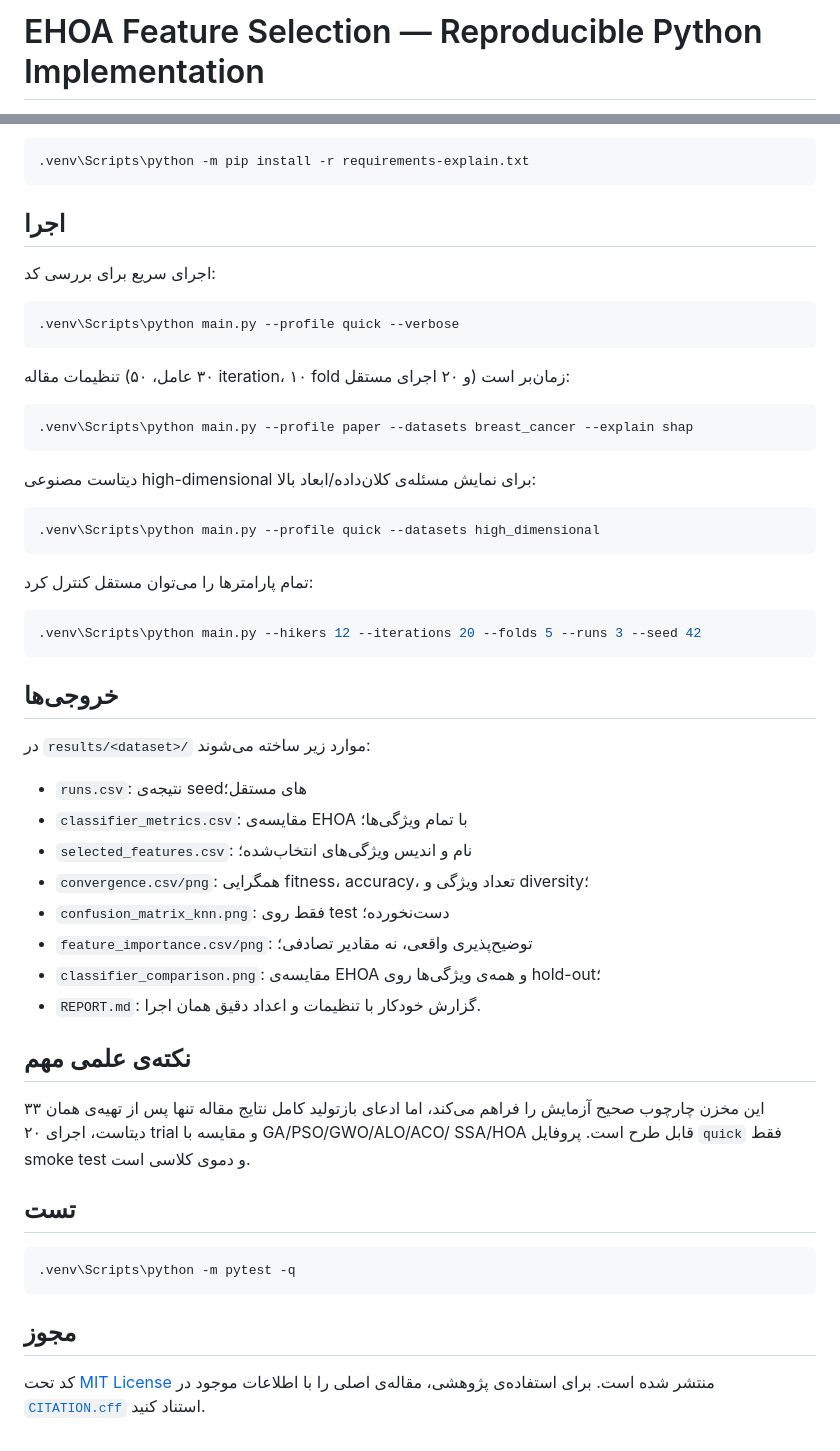
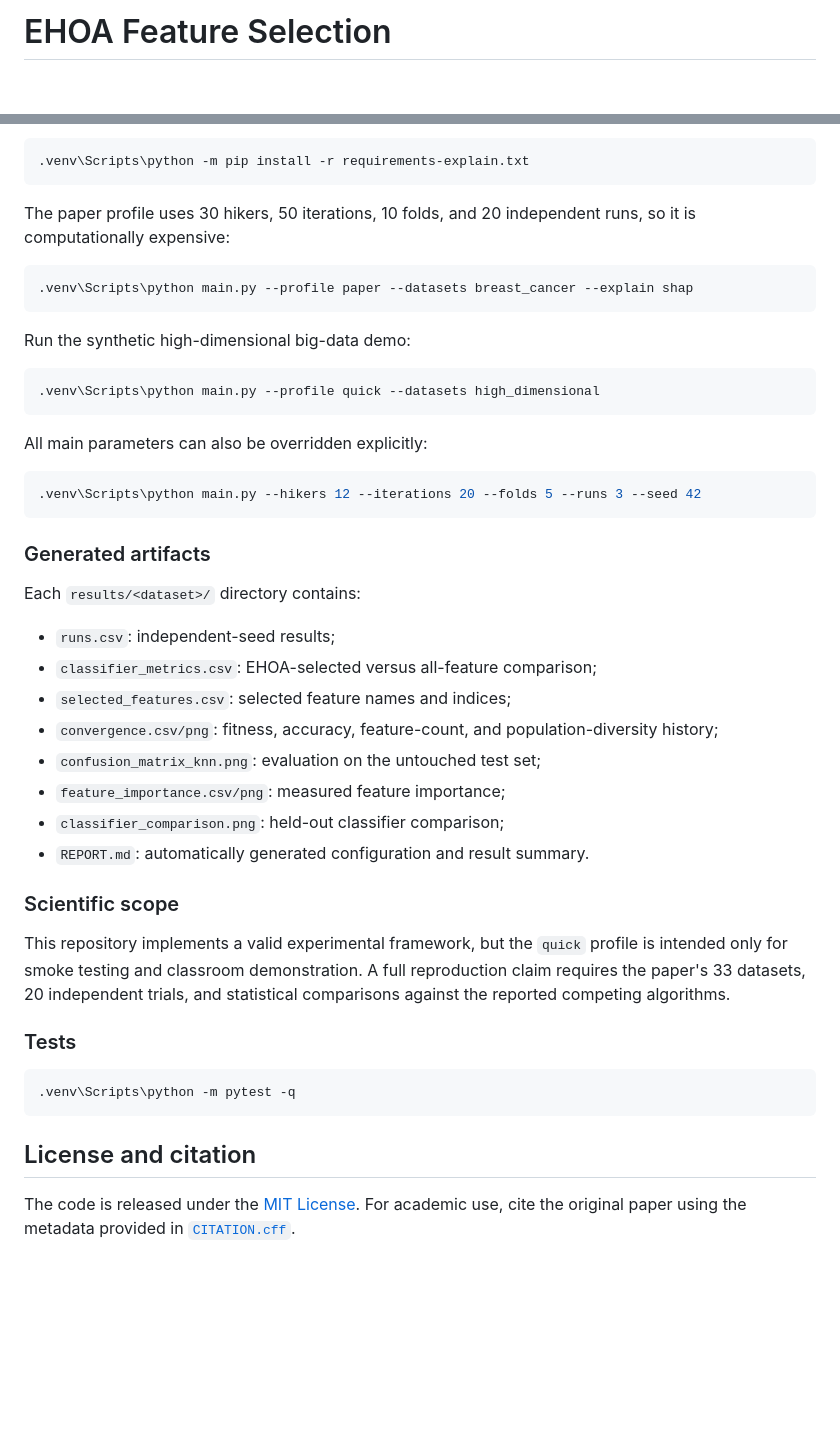
Before and after one commit to Amirgh23/dfa-ehoa-research, a Markdown page: README.md, 2 parts joined by grey strips. Rendered like a GitHub page; blank space fills up the shorter version.

Commit message:
docs: make README bilingual

````diff
--- a/README.md
+++ b/README.md
@@ -1,2 +1,2 @@
-# EHOA Feature Selection — Reproducible Python Implementation
+# EHOA Feature Selection
 
@@ -61,58 +164,47 @@ python -m venv .venv
 .venv\Scripts\python -m pip install -r requirements-explain.txt
 ```
 
-## اجرا
-
-اجرای سریع برای بررسی کد:
-
-```powershell
-.venv\Scripts\python main.py --profile quick --verbose
-```
-
-تنظیمات مقاله (۳۰ عامل، ۵۰ iteration، ۱۰ fold و ۲۰ اجرای مستقل) زمان‌بر است:
+The paper profile uses 30 hikers, 50 iterations, 10 folds, and 20 independent runs, so it is computationally expensive:
 
 ```powershell
 .venv\Scripts\python main.py --profile paper --datasets breast_cancer --explain shap
 ```
 
-دیتاست مصنوعی high-dimensional برای نمایش مسئله‌ی کلان‌داده/ابعاد بالا:
+Run the synthetic high-dimensional big-data demo:
 
 ```powershell
 .venv\Scripts\python main.py --profile quick --datasets high_dimensional
 ```
 
-تمام پارامترها را می‌توان مستقل کنترل کرد:
+All main parameters can also be overridden explicitly:
 
 ```powershell
 .venv\Scripts\python main.py --hikers 12 --iterations 20 --folds 5 --runs 3 --seed 42
 ```
 
-## خروجی‌ها
+### Generated artifacts
 
-در `results/<dataset>/` موارد زیر ساخته می‌شوند:
+Each `results/<dataset>/` directory contains:
 
-- `runs.csv`: نتیجه‌ی seedهای مستقل؛
-- `classifier_metrics.csv`: مقایسه‌ی EHOA با تمام ویژگی‌ها؛
-- `selected_features.csv`: نام و اندیس ویژگی‌های انتخاب‌شده؛
-- `convergence.csv/png`: همگرایی fitness، accuracy، تعداد ویژگی و diversity؛
-- `confusion_matrix_knn.png`: فقط روی test دست‌نخورده؛
-- `feature_importance.csv/png`: توضیح‌پذیری واقعی، نه مقادیر تصادفی؛
-- `classifier_comparison.png`: مقایسه‌ی EHOA و همه‌ی ویژگی‌ها روی hold-out؛
-- `REPORT.md`: گزارش خودکار با تنظیمات و اعداد دقیق همان اجرا.
+- `runs.csv`: independent-seed results;
+- `classifier_metrics.csv`: EHOA-selected versus all-feature comparison;
+- `selected_features.csv`: selected feature names and indices;
+- `convergence.csv/png`: fitness, accuracy, feature-count, and population-diversity history;
+- `confusion_matrix_knn.png`: evaluation on the untouched test set;
+- `feature_importance.csv/png`: measured feature importance;
+- `classifier_comparison.png`: held-out classifier comparison;
+- `REPORT.md`: automatically generated configuration and result summary.
 
-## نکته‌ی علمی مهم
+### Scientific scope
 
-این مخزن چارچوب صحیح آزمایش را فراهم می‌کند، اما ادعای بازتولید کامل نتایج مقاله
-تنها پس از تهیه‌ی همان ۳۳ دیتاست، اجرای ۲۰ trial و مقایسه با GA/PSO/GWO/ALO/ACO/
-SSA/HOA قابل طرح است. پروفایل `quick` فقط smoke test و دموی کلاسی است.
+This repository implements a valid experimental framework, but the `quick` profile is intended only for smoke testing and classroom demonstration. A full reproduction claim requires the paper's 33 datasets, 20 independent trials, and statistical comparisons against the reported competing algorithms.
 
-## تست
+### Tests
 
 ```powershell
 .venv\Scripts\python -m pytest -q
 ```
 
-## مجوز
+## License and citation
 
-کد تحت [MIT License](LICENSE) منتشر شده است. برای استفاده‌ی پژوهشی، مقاله‌ی اصلی
-را با اطلاعات موجود در [`CITATION.cff`](CITATION.cff) استناد کنید.
+The code is released under the [MIT License](LICENSE). For academic use, cite the original paper using the metadata provided in [`CITATION.cff`](CITATION.cff).
````
Also changed, not shown: other parts of README.md (+127 -24 lines).
